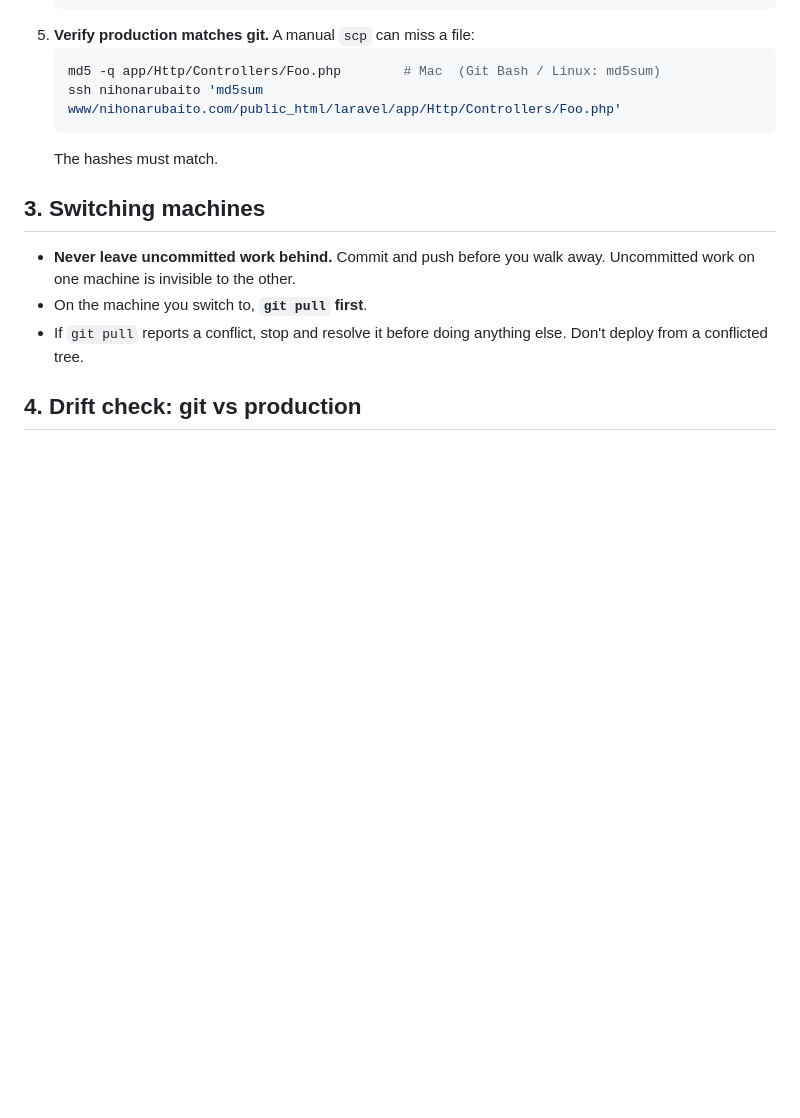
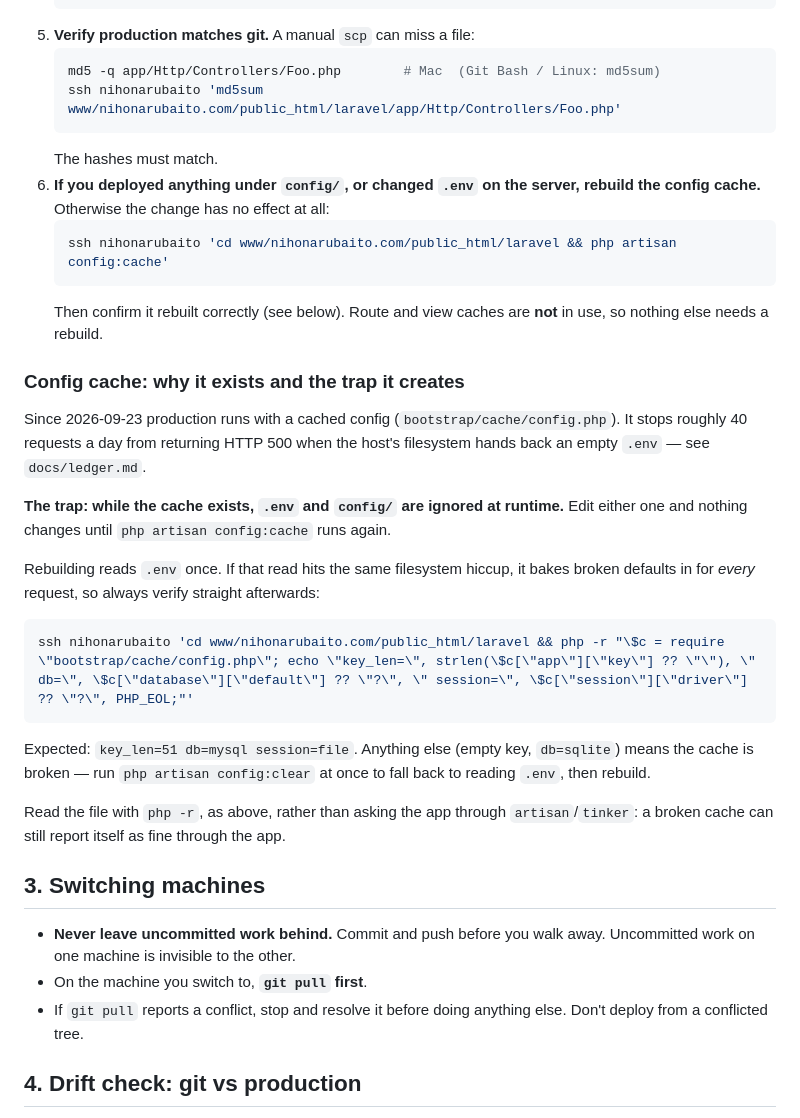
Before and after one commit to sawoodo/nihonarubaito_laravel, a Markdown page: SETUP.md, the part around the change. Rendered like a GitHub page; blank space fills up the shorter version.

````diff
--- a/SETUP.md
+++ b/SETUP.md
@@ -81,6 +81,27 @@ ssh nihonarubaito 'whoami'
    ssh nihonarubaito 'md5sum www/nihonarubaito.com/public_html/laravel/app/Http/Controllers/Foo.php'
    ```
    The hashes must match.
+6. **If you deployed anything under `config/`, or changed `.env` on the server, rebuild the config cache.** Otherwise the change has no effect at all:
+   ```bash
+   ssh nihonarubaito 'cd www/nihonarubaito.com/public_html/laravel && php artisan config:cache'
+   ```
+   Then confirm it rebuilt correctly (see below). Route and view caches are **not** in use, so nothing else needs a rebuild.
+
+### Config cache: why it exists and the trap it creates
+
+Since 2026-09-23 production runs with a cached config (`bootstrap/cache/config.php`). It stops roughly 40 requests a day from returning HTTP 500 when the host's filesystem hands back an empty `.env` — see `docs/ledger.md`.
+
+**The trap: while the cache exists, `.env` and `config/` are ignored at runtime.** Edit either one and nothing changes until `php artisan config:cache` runs again.
+
+Rebuilding reads `.env` once. If that read hits the same filesystem hiccup, it bakes broken defaults in for *every* request, so always verify straight afterwards:
+
+```bash
+ssh nihonarubaito 'cd www/nihonarubaito.com/public_html/laravel && php -r "\$c = require \"bootstrap/cache/config.php\"; echo \"key_len=\", strlen(\$c[\"app\"][\"key\"] ?? \"\"), \" db=\", \$c[\"database\"][\"default\"] ?? \"?\", \" session=\", \$c[\"session\"][\"driver\"] ?? \"?\", PHP_EOL;"'
+```
+
+Expected: `key_len=51 db=mysql session=file`. Anything else (empty key, `db=sqlite`) means the cache is broken — run `php artisan config:clear` at once to fall back to reading `.env`, then rebuild.
+
+Read the file with `php -r`, as above, rather than asking the app through `artisan`/`tinker`: a broken cache can still report itself as fine through the app.
 
 ## 3. Switching machines
 
````
Also changed, not shown: docs/ledger.md (+19 -0 lines).
